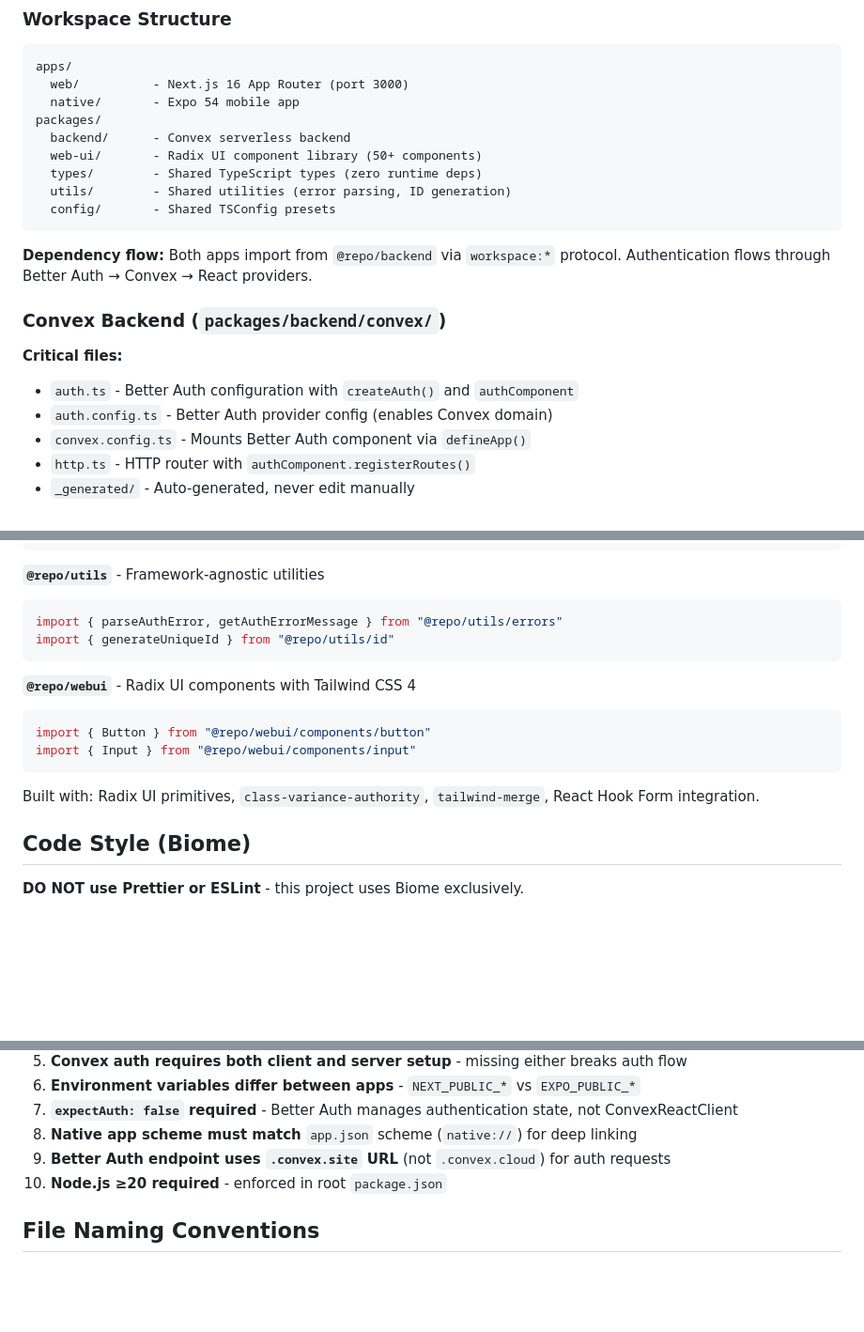
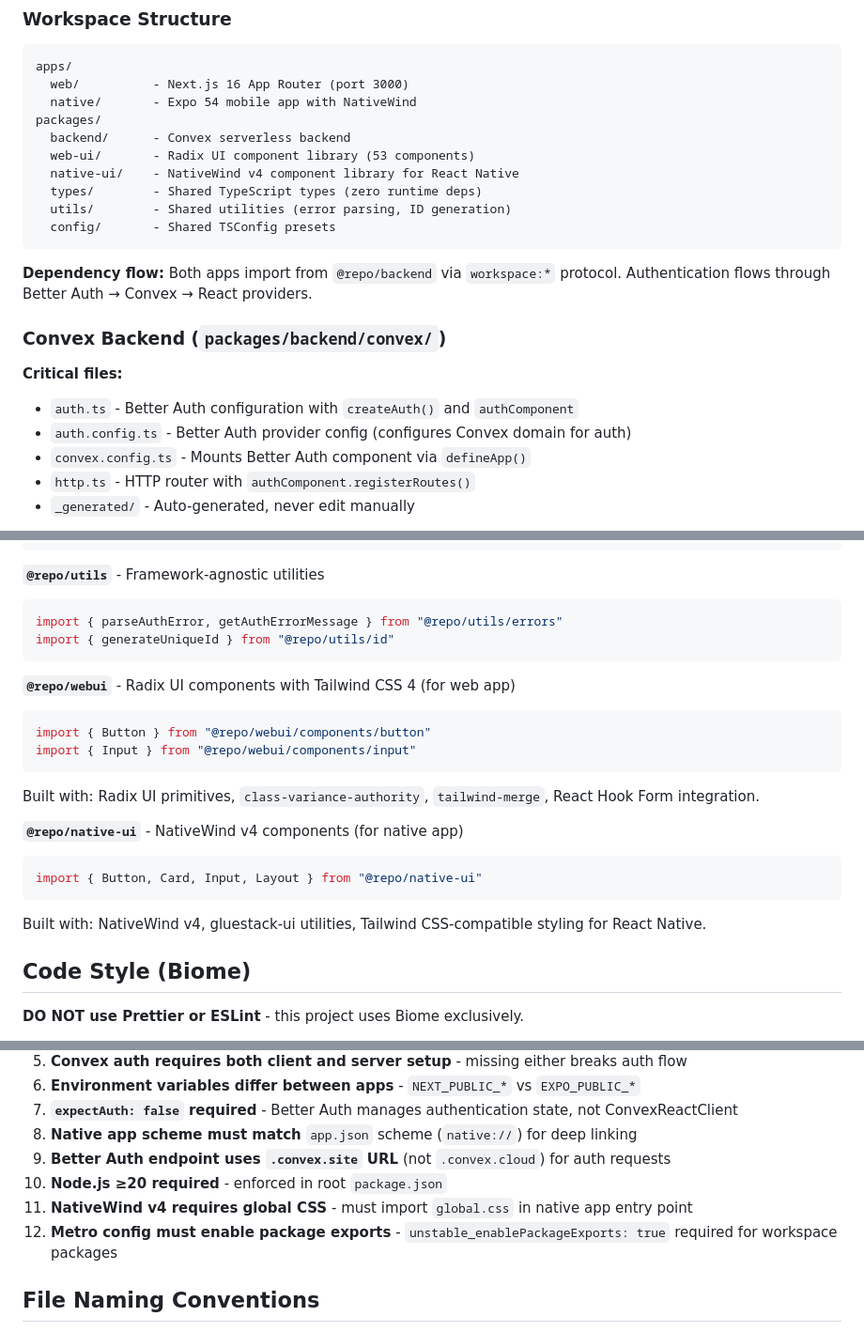
Before and after one commit to mnishanth02/nextjs-expo-convex-starterkit, a Markdown page: CLAUDE.md, 3 parts joined by grey strips. Shown at 94% size. Drawn GitHub-style; blank space fills up the shorter version.

````diff
--- a/CLAUDE.md
+++ b/CLAUDE.md
@@ -63,10 +80,11 @@ npx convex dev --configure          # Reconfigure deployment
 ```
 apps/
   web/          - Next.js 16 App Router (port 3000)
-  native/       - Expo 54 mobile app
+  native/       - Expo 54 mobile app with NativeWind
 packages/
   backend/      - Convex serverless backend
-  web-ui/       - Radix UI component library (50+ components)
+  web-ui/       - Radix UI component library (53 components)
+  native-ui/    - NativeWind v4 component library for React Native
   types/        - Shared TypeScript types (zero runtime deps)
   utils/        - Shared utilities (error parsing, ID generation)
   config/       - Shared TSConfig presets
@@ -78,7 +96,7 @@ packages/
 
 **Critical files:**
 - `auth.ts` - Better Auth configuration with `createAuth()` and `authComponent`
-- `auth.config.ts` - Better Auth provider config (enables Convex domain)
+- `auth.config.ts` - Better Auth provider config (configures Convex domain for auth)
 - `convex.config.ts` - Mounts Better Auth component via `defineApp()`
 - `http.ts` - HTTP router with `authComponent.registerRoutes()`
 - `_generated/` - Auto-generated, never edit manually
@@ -129,13 +147,20 @@ import { parseAuthError, getAuthErrorMessage } from "@repo/utils/errors"
 import { generateUniqueId } from "@repo/utils/id"
 ```
 
-**`@repo/webui`** - Radix UI components with Tailwind CSS 4
+**`@repo/webui`** - Radix UI components with Tailwind CSS 4 (for web app)
 ```typescript
 import { Button } from "@repo/webui/components/button"
 import { Input } from "@repo/webui/components/input"
 ```
 
 Built with: Radix UI primitives, `class-variance-authority`, `tailwind-merge`, React Hook Form integration.
+
+**`@repo/native-ui`** - NativeWind v4 components (for native app)
+```typescript
+import { Button, Card, Input, Layout } from "@repo/native-ui"
+```
+
+Built with: NativeWind v4, gluestack-ui utilities, Tailwind CSS-compatible styling for React Native.
 
 ## Code Style (Biome)
 
@@ -205,6 +246,8 @@ Get deployment URLs from Convex dashboard or `packages/backend/.env.local` after
 8. **Native app scheme must match** `app.json` scheme (`native://`) for deep linking
 9. **Better Auth endpoint uses `.convex.site` URL** (not `.convex.cloud`) for auth requests
 10. **Node.js ≥20 required** - enforced in root `package.json`
+11. **NativeWind v4 requires global CSS** - must import `global.css` in native app entry point
+12. **Metro config must enable package exports** - `unstable_enablePackageExports: true` required for workspace packages
 
 ## File Naming Conventions
 
````
Also changed, not shown: other parts of CLAUDE.md (+36 -3 lines).
